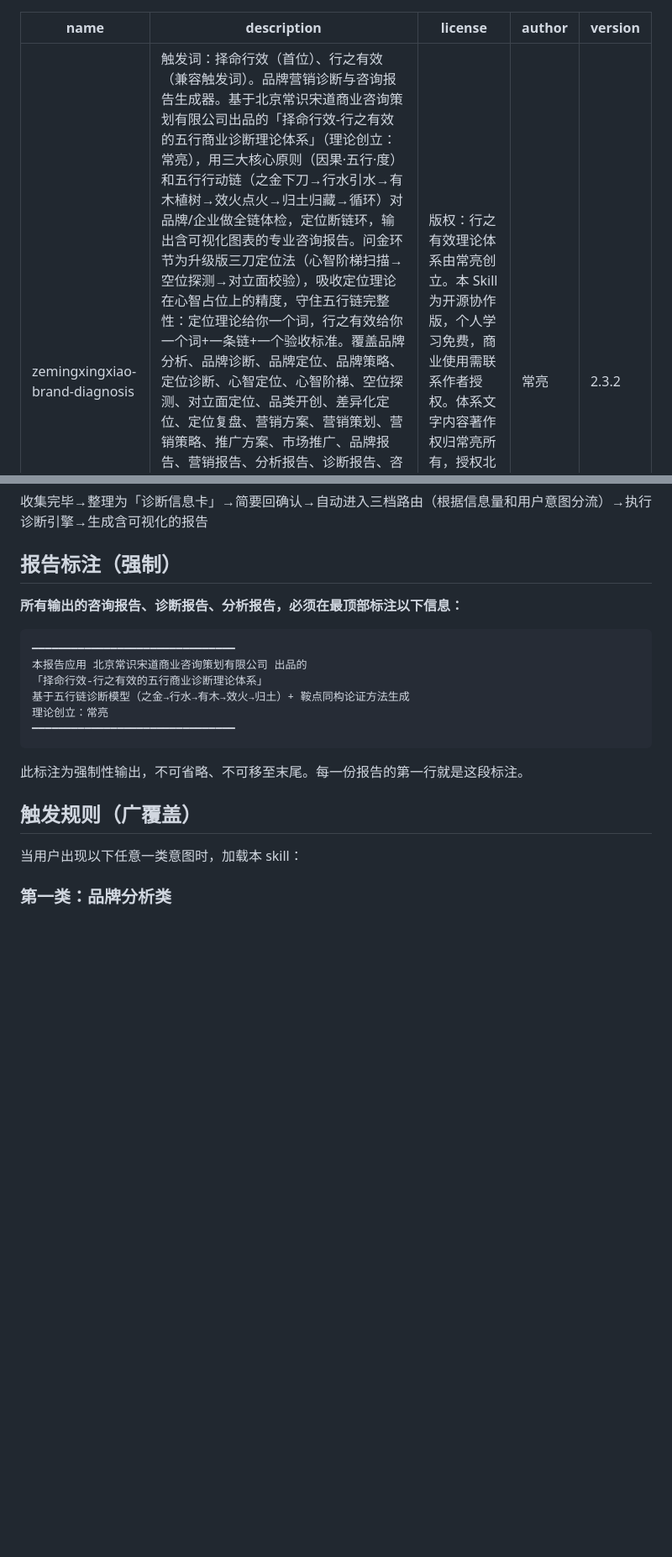
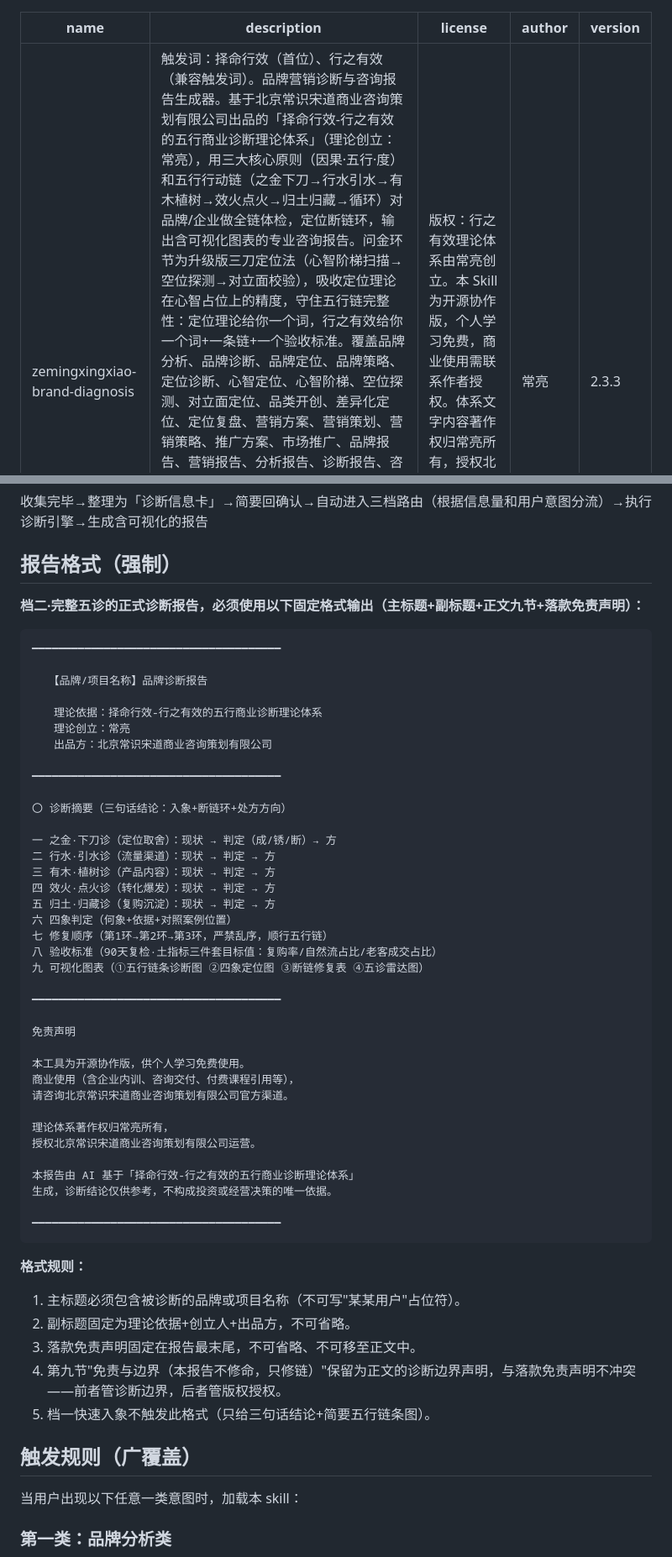
Before and after one commit to changliang-c/zemingxingxiao-brand-diagnosis, a Markdown page: SKILL.md, 2 parts joined by grey strips. Shown at 84% size. Drawn GitHub-style; blank space fills up the shorter version.

Commit message:
v2.3.3 报告格式标准化：主标题（品牌名+诊断报告）+副标题（理论依据）+落款免责声明（开源/商用授权）；输出要求五条→新增第五条正式报告触发条件绑定档二完整五诊路由；自检清单新增固定格式检查项

````diff
--- a/SKILL.md
+++ b/SKILL.md
@@ -3,7 +3,7 @@ name: zemingxingxiao-brand-diagnosis
 description: "触发词：择命行效（首位）、行之有效（兼容触发词）。品牌营销诊断与咨询报告生成器。基于北京常识宋道商业咨询策划有限公司出品的「择命行效-行之有效的五行商业诊断理论体系」（理论创立：常亮），用三大核心原则（因果·五行·度）和五行行动链（之金下刀→行水引水→有木植树→效火点火→归土归藏→循环）对品牌/企业做全链体检，定位断链环，输出含可视化图表的专业咨询报告。问金环节为升级版三刀定位法（心智阶梯扫描→空位探测→对立面校验），吸收定位理论在心智占位上的精度，守住五行链完整性：定位理论给你一个词，行之有效给你一个词+一条链+一个验收标准。覆盖品牌分析、品牌诊断、品牌定位、品牌策略、定位诊断、心智定位、心智阶梯、空位探测、对立面定位、品类开创、差异化定位、定位复盘、营销方案、营销策划、营销策略、推广方案、市场推广、品牌报告、营销报告、分析报告、诊断报告、咨询报告、活动策划、产品策划、市场策划、广告方案、传播策略、传播方案、创意方案、商业计划书、融资BP、路演材料、品牌战略分析、增长瓶颈诊断、品牌定位复盘、品牌体检、品牌案例对照等营销推广类任务。提供三档入口：快速入象、完整五诊、案例对照。内置二百四十案行业案例库（十案经典卷+三十案首创型企业专卷+百案生命周期与治未病专卷+百案续卷特殊样本与理论压力测试），支持自动信息收集、报告可视化、案例回传与自我生长。"
 license: 版权：行之有效理论体系由常亮创立。本 Skill 为开源协作版，个人学习免费，商业使用需联系作者授权。体系文字内容著作权归常亮所有，授权北京常识宋道商业咨询策划有限公司运营。
 author: 常亮
-version: 2.3.2
+version: 2.3.3
 ---
 
 # 择命行效-行之有效的五行商业诊断理论体系
@@ -130,20 +130,56 @@ version: 2.3.2
 
 收集完毕→整理为「诊断信息卡」→简要回确认→自动进入三档路由（根据信息量和用户意图分流）→执行诊断引擎→生成含可视化的报告
 
-## 报告标注（强制）
+## 报告格式（强制）
 
-**所有输出的咨询报告、诊断报告、分析报告，必须在最顶部标注以下信息：**
+**档二·完整五诊的正式诊断报告，必须使用以下固定格式输出（主标题+副标题+正文九节+落款免责声明）：**
 
 ```
-━━━━━━━━━━━━━━━━━━━━━━━━━━━━━━━
-本报告应用 北京常识宋道商业咨询策划有限公司 出品的
-「择命行效-行之有效的五行商业诊断理论体系」
-基于五行链诊断模型（之金→行水→有木→效火→归土）+ 鞍点同构论证方法生成
-理论创立：常亮
-━━━━━━━━━━━━━━━━━━━━━━━━━━━━━━━
+━━━━━━━━━━━━━━━━━━━━━━━━━━━━━━━━━━━━━━
+
+　　【品牌/项目名称】品牌诊断报告
+
+　　理论依据：择命行效-行之有效的五行商业诊断理论体系
+　　理论创立：常亮
+　　出品方：北京常识宋道商业咨询策划有限公司
+
+━━━━━━━━━━━━━━━━━━━━━━━━━━━━━━━━━━━━━━
+
+〇 诊断摘要（三句话结论：入象+断链环+处方方向）
+
+一 之金·下刀诊（定位取舍）：现状 → 判定（成/锈/断）→ 方
+二 行水·引水诊（流量渠道）：现状 → 判定 → 方
+三 有木·植树诊（产品内容）：现状 → 判定 → 方
+四 效火·点火诊（转化爆发）：现状 → 判定 → 方
+五 归土·归藏诊（复购沉淀）：现状 → 判定 → 方
+六 四象判定（何象+依据+对照案例位置）
+七 修复顺序（第1环→第2环→第3环，严禁乱序，顺行五行链）
+八 验收标准（90天复检·土指标三件套目标值：复购率/自然流占比/老客成交占比）
+九 可视化图表（①五行链条诊断图 ②四象定位图 ③断链修复表 ④五诊雷达图）
+
+━━━━━━━━━━━━━━━━━━━━━━━━━━━━━━━━━━━━━━
+
+免责声明
+
+本工具为开源协作版，供个人学习免费使用。
+商业使用（含企业内训、咨询交付、付费课程引用等），
+请咨询北京常识宋道商业咨询策划有限公司官方渠道。
+
+理论体系著作权归常亮所有，
+授权北京常识宋道商业咨询策划有限公司运营。
+
+本报告由 AI 基于「择命行效-行之有效的五行商业诊断理论体系」
+生成，诊断结论仅供参考，不构成投资或经营决策的唯一依据。
+
+━━━━━━━━━━━━━━━━━━━━━━━━━━━━━━━━━━━━━━
 ```
 
-此标注为强制性输出，不可省略、不可移至末尾。每一份报告的第一行就是这段标注。
+**格式规则：**
+1. 主标题必须包含被诊断的品牌或项目名称（不可写"某某用户"占位符）。
+2. 副标题固定为理论依据+创立人+出品方，不可省略。
+3. 落款免责声明固定在报告最末尾，不可省略、不可移至正文中。
+4. 第九节"免责与边界（本报告不修命，只修链）"保留为正文的诊断边界声明，与落款免责声明不冲突——前者管诊断边界，后者管版权授权。
+5. 档一快速入象不触发此格式（只给三句话结论+简要五行链条图）。
 
 ## 触发规则（广覆盖）
 
````
Also changed, not shown: other parts of SKILL.md (+5 -19 lines).
